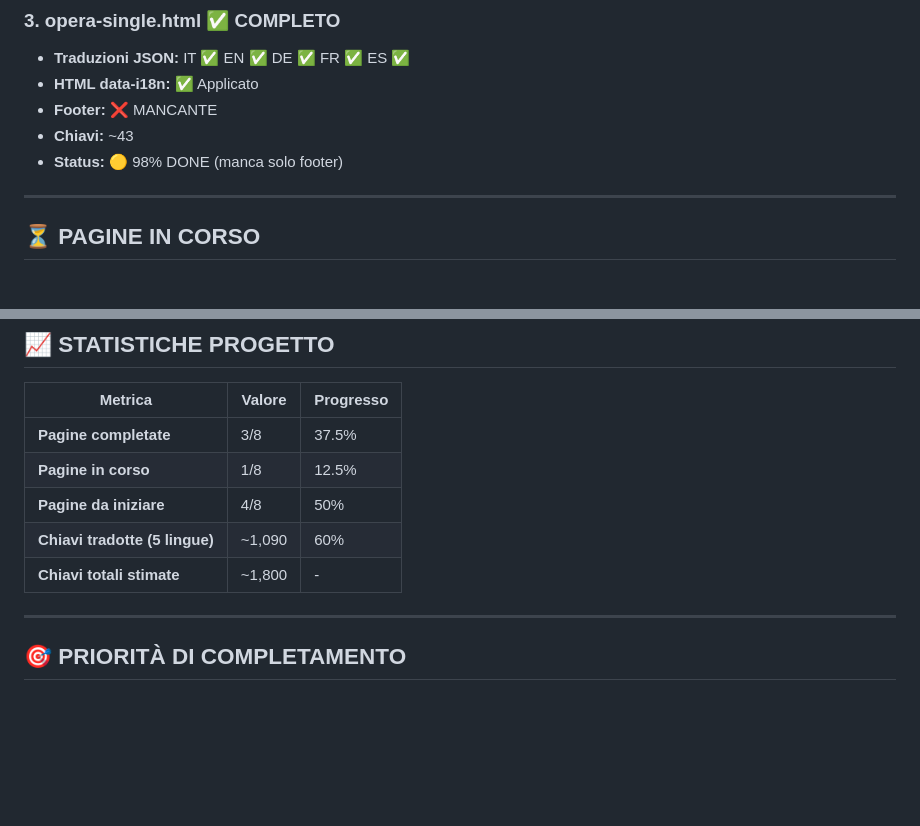
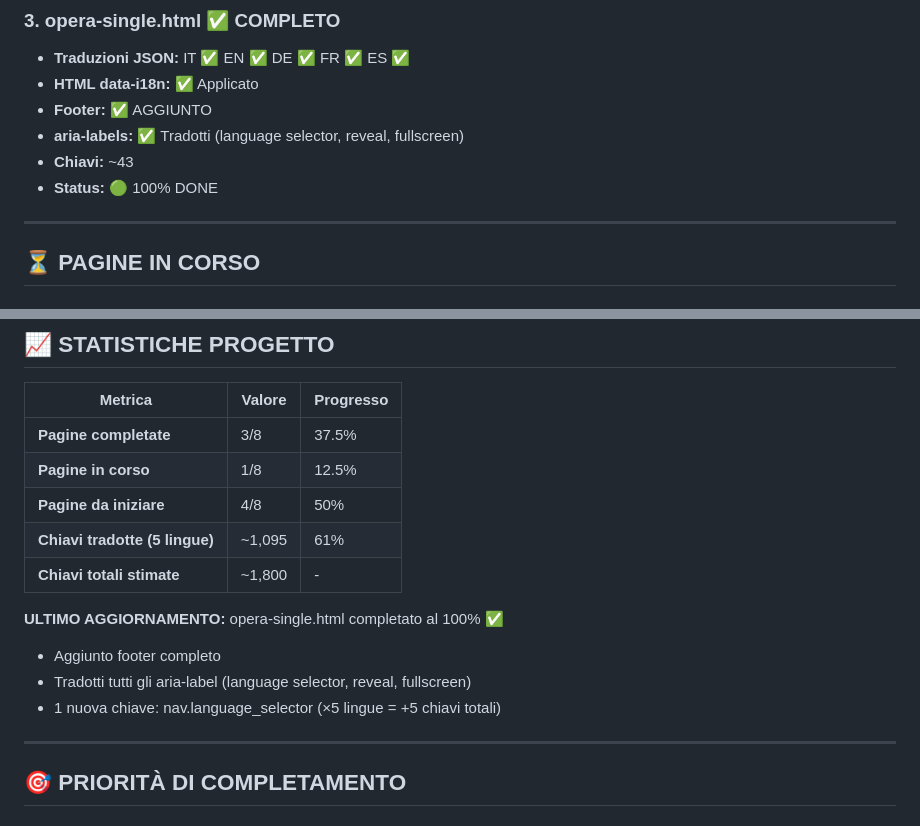
Before and after one commit to casellado/MarioVeteresitoweb, a Markdown page: TRANSLATION_MASTER_AUDIT.md, 2 parts joined by grey strips. Drawn GitHub-style; blank space fills up the shorter version.

Commit message:
Update MASTER AUDIT: opera-single.html 100% complete

```diff
--- a/TRANSLATION_MASTER_AUDIT.md
+++ b/TRANSLATION_MASTER_AUDIT.md
@@ -27,9 +27,10 @@
 ### 3. opera-single.html ✅ COMPLETO
 - **Traduzioni JSON:** IT ✅ EN ✅ DE ✅ FR ✅ ES ✅
 - **HTML data-i18n:** ✅ Applicato
-- **Footer:** ❌ MANCANTE
+- **Footer:** ✅ AGGIUNTO
+- **aria-labels:** ✅ Tradotti (language selector, reveal, fullscreen)
 - **Chiavi:** ~43
-- **Status:** 🟡 98% DONE (manca solo footer)
+- **Status:** 🟢 100% DONE
 
 ---
 
@@ -91,8 +92,13 @@
 | **Pagine completate** | 3/8 | 37.5% |
 | **Pagine in corso** | 1/8 | 12.5% |
 | **Pagine da iniziare** | 4/8 | 50% |
-| **Chiavi tradotte (5 lingue)** | ~1,090 | 60% |
+| **Chiavi tradotte (5 lingue)** | ~1,095 | 61% |
 | **Chiavi totali stimate** | ~1,800 | - |
+
+**ULTIMO AGGIORNAMENTO:** opera-single.html completato al 100% ✅
+- Aggiunto footer completo
+- Tradotti tutti gli aria-label (language selector, reveal, fullscreen)
+- 1 nuova chiave: nav.language_selector (×5 lingue = +5 chiavi totali)
 
 ---
 
```
